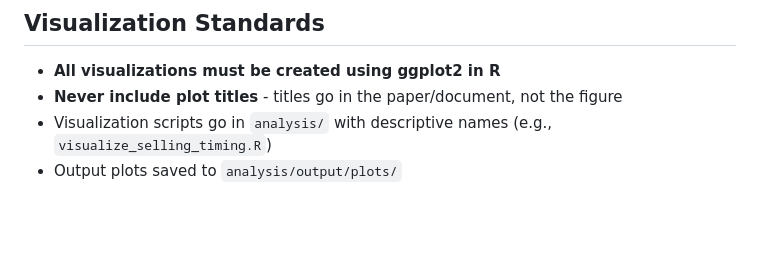
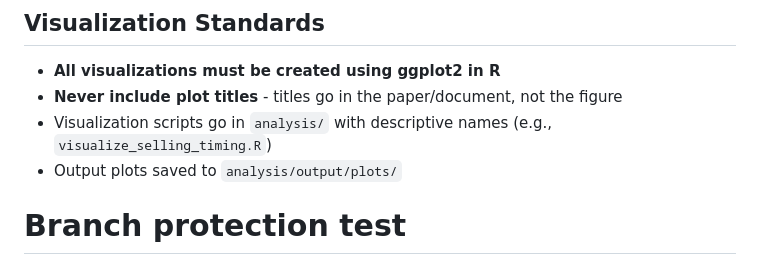
Before and after one commit to calebeynon/MarketRuns, a Markdown page: CLAUDE.md, the part around the change. GitHub-like rendering; blank space fills up the shorter version.

Commit message:
Test branch protection

```diff
--- a/CLAUDE.md
+++ b/CLAUDE.md
@@ -138,3 +138,4 @@ The paper compiles both locally and on Overleaf using path resolution:
 - **Never include plot titles** - titles go in the paper/document, not the figure
 - Visualization scripts go in `analysis/` with descriptive names (e.g., `visualize_selling_timing.R`)
 - Output plots saved to `analysis/output/plots/`
+# Branch protection test
```
